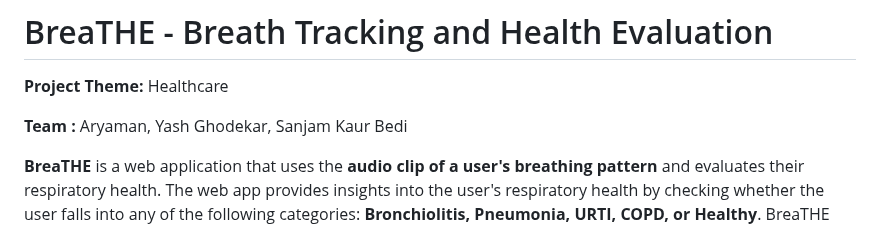
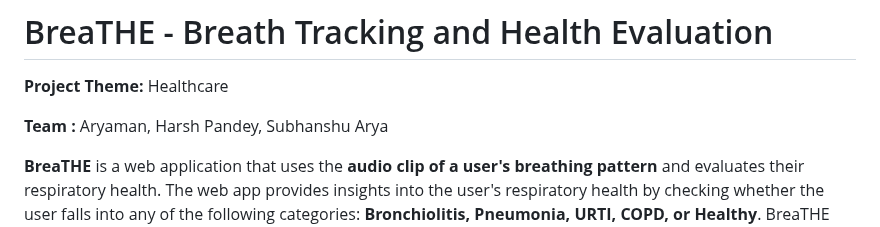
Before and after one commit to harshp77/Breathe-Web, a Markdown page: README.md, the part around one of its changes. Rendered like a GitHub page.

```diff
--- a/README.md
+++ b/README.md
@@ -2,7 +2,7 @@
 
 **Project Theme:** Healthcare
 
-**Team :** Aryaman, Yash Ghodekar, Sanjam Kaur Bedi
+**Team :** Aryaman, Harsh Pandey, Subhanshu Arya
 
 **BreaTHE** is a web application that uses the **audio clip of a user's breathing pattern** and evaluates their respiratory health. The web app provides insights into the user's respiratory health by checking whether the user falls into any of the following categories: **Bronchiolitis, Pneumonia, URTI, COPD, or Healthy**. BreaTHE has the potential to help people manage their respiratory health, especially in the current global pandemic, where respiratory illnesses are a significant concern to the whole humanity.
 
```
Also changed, not shown: other parts of README.md (+1 -1 lines).
